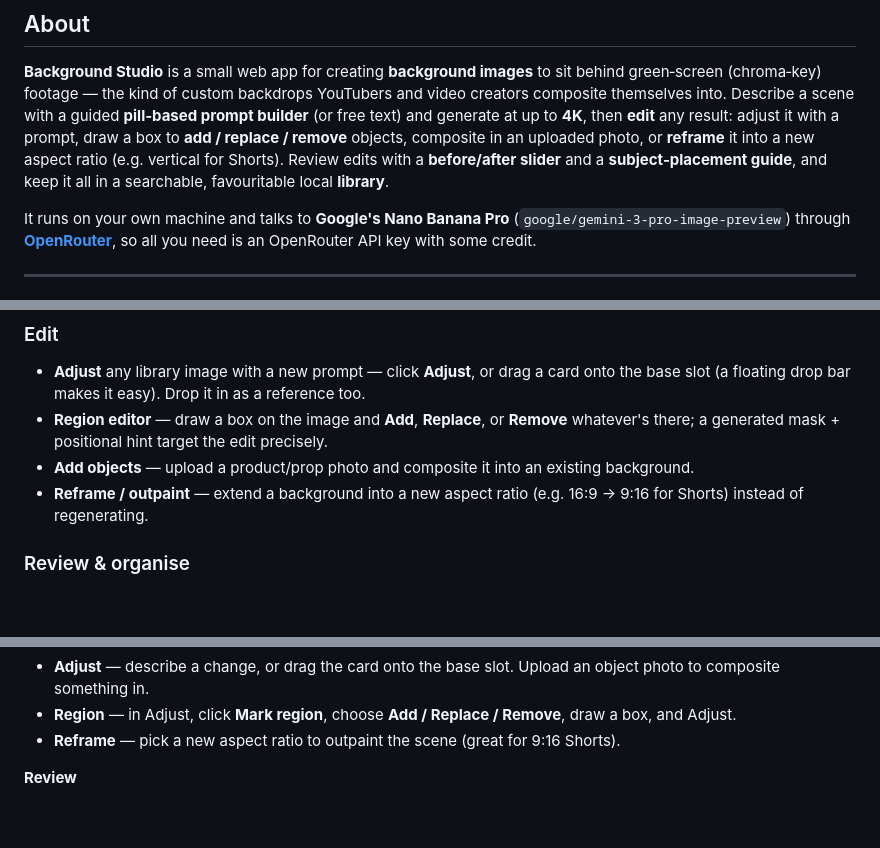
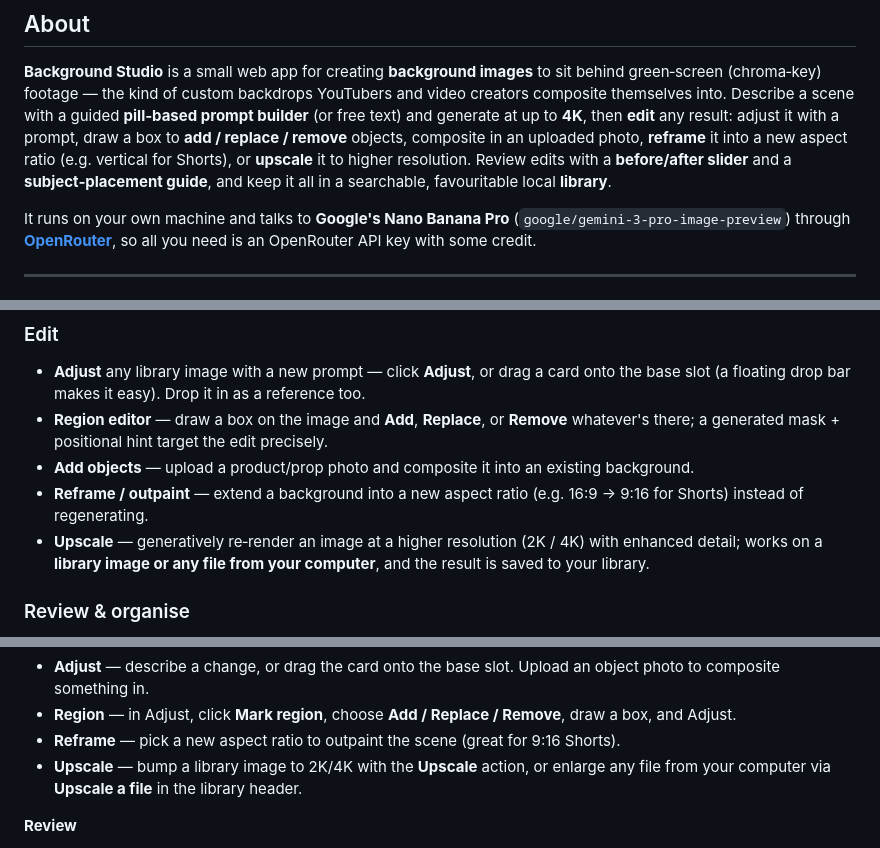
Before and after one commit to SonapSav/BackgroundStudio, a Markdown page: README.md, 3 parts joined by grey strips. GitHub-like rendering; blank space fills up the shorter version.

Commit message:
Update README with the Upscale feature
Co-authored-by: Claude Opus 4.8 <noreply@anthropic.com>

```diff
--- a/README.md
+++ b/README.md
@@ -24,9 +24,9 @@
 (chroma‑key) footage — the kind of custom backdrops YouTubers and video creators composite themselves
 into. Describe a scene with a guided **pill‑based prompt builder** (or free text) and generate at up to
 **4K**, then **edit** any result: adjust it with a prompt, draw a box to **add / replace / remove**
-objects, composite in an uploaded photo, or **reframe** it into a new aspect ratio (e.g. vertical for
-Shorts). Review edits with a **before/after slider** and a **subject‑placement guide**, and keep it all
-in a searchable, favouritable local **library**.
+objects, composite in an uploaded photo, **reframe** it into a new aspect ratio (e.g. vertical for
+Shorts), or **upscale** it to higher resolution. Review edits with a **before/after slider** and a
+**subject‑placement guide**, and keep it all in a searchable, favouritable local **library**.
 
 It runs on your own machine and talks to **Google's Nano Banana Pro** (`google/gemini-3-pro-image-preview`)
 through **[OpenRouter](https://openrouter.ai)**, so all you need is an OpenRouter API key with some credit.
@@ -54,6 +54,8 @@ through **[OpenRouter](https://openrouter.ai)**, so all you need is an OpenRoute
 - **Add objects** — upload a product/prop photo and composite it into an existing background.
 - **Reframe / outpaint** — extend a background into a new aspect ratio (e.g. 16:9 → 9:16 for Shorts)
   instead of regenerating.
+- **Upscale** — generatively re‑render an image at a higher resolution (2K / 4K) with enhanced detail;
+  works on a **library image or any file from your computer**, and the result is saved to your library.
 
 ### Review & organise
 - **Before/after slider** — compare any edit against the version it came from with a draggable divider.
@@ -188,6 +190,8 @@ Then open **http://localhost:3016** in your browser.
   something in.
 - **Region** — in Adjust, click **Mark region**, choose **Add / Replace / Remove**, draw a box, and Adjust.
 - **Reframe** — pick a new aspect ratio to outpaint the scene (great for 9:16 Shorts).
+- **Upscale** — bump a library image to 2K/4K with the **Upscale** action, or enlarge any file from your
+  computer via **Upscale a file** in the library header.
 
 **Review**
 
```
